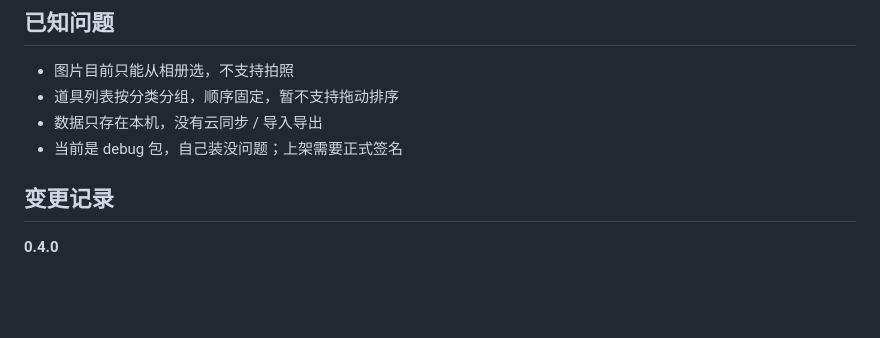
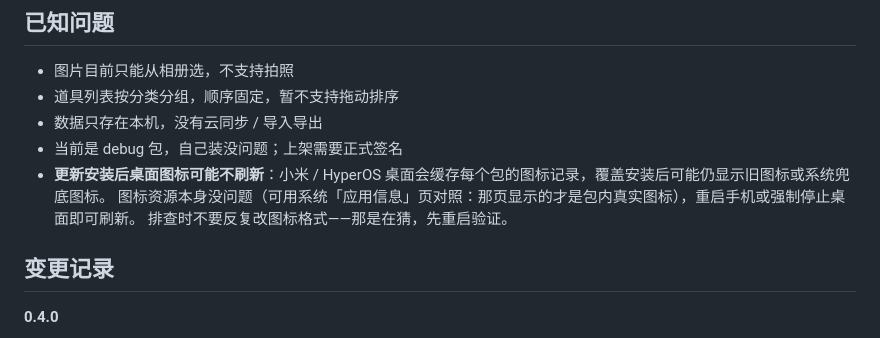
Before and after one commit to aikawa259/a-simple-app-to-show-cs-utilities, a Markdown page: README.md, the part around the change. GitHub-like rendering; blank space fills up the shorter version.

Commit message:
文档：记录桌面图标缓存这个坑（小米/HyperOS 需重启刷新）

```diff
--- a/README.md
+++ b/README.md
@@ -100,6 +100,9 @@ powershell -ExecutionPolicy Bypass -File scripts\upload-to-github.ps1 -RepoUrl h
 - 道具列表按分类分组，顺序固定，暂不支持拖动排序
 - 数据只存在本机，没有云同步 / 导入导出
 - 当前是 debug 包，自己装没问题；上架需要正式签名
+- **更新安装后桌面图标可能不刷新**：小米 / HyperOS 桌面会缓存每个包的图标记录，覆盖安装后可能仍显示旧图标或系统兜底图标。
+  图标资源本身没问题（可用系统「应用信息」页对照：那页显示的才是包内真实图标），重启手机或强制停止桌面即可刷新。
+  排查时不要反复改图标格式——那是在猜，先重启验证。
 
 ## 变更记录
 
```
